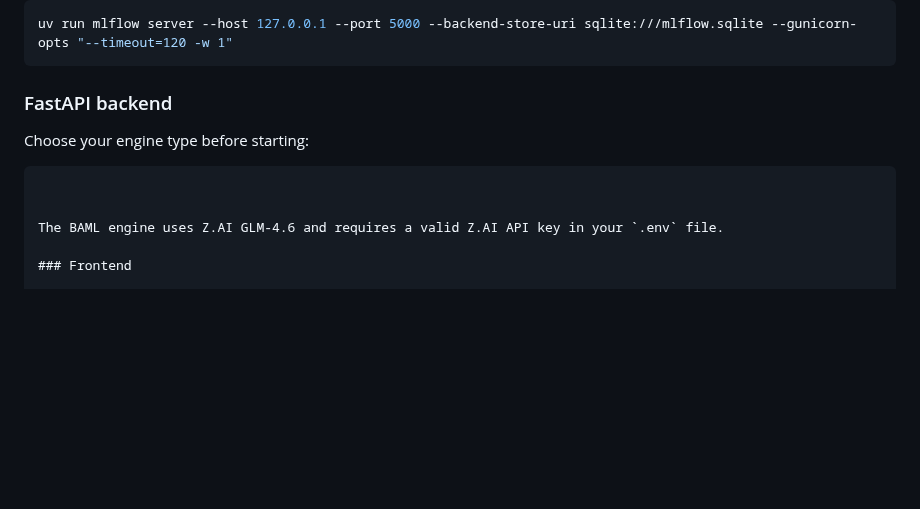
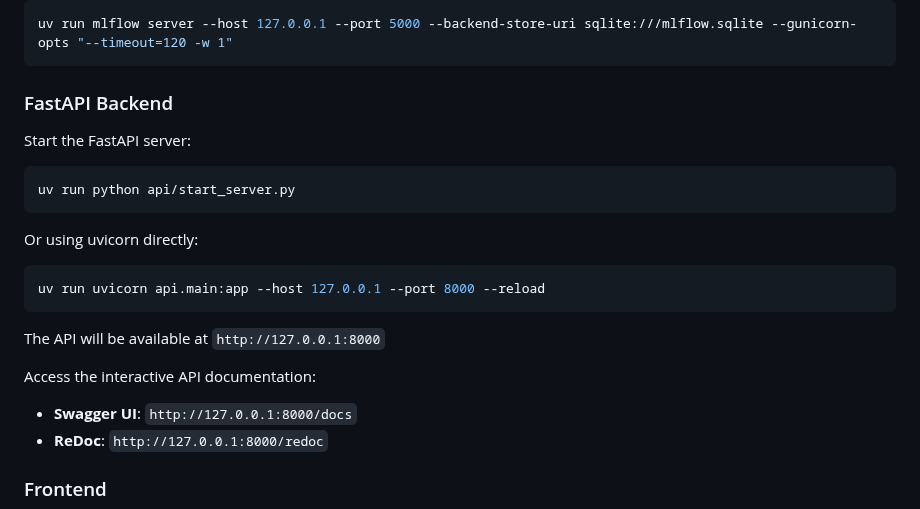
Before and after one commit to sylvainHellin/cobbie, a Markdown page: README.md, the part around the change. Drawn GitHub-style; blank space fills up the shorter version.

Commit message:
updated readme for starting backend server

````diff
--- a/README.md
+++ b/README.md
@@ -21,15 +21,24 @@ Start MLflow server for experiment tracking:
 uv run mlflow server --host 127.0.0.1 --port 5000 --backend-store-uri sqlite:///mlflow.sqlite --gunicorn-opts "--timeout=120 -w 1"
 ```
 
-### FastAPI backend
+### FastAPI Backend
 
-Choose your engine type before starting:
+Start the FastAPI server:
 
-
+```bash
+uv run python api/start_server.py
 ```
 
+Or using uvicorn directly:
+```bash
+uv run uvicorn api.main:app --host 127.0.0.1 --port 8000 --reload
+```
 
-The BAML engine uses Z.AI GLM-4.6 and requires a valid Z.AI API key in your `.env` file.
+The API will be available at `http://127.0.0.1:8000`
+
+Access the interactive API documentation:
+- **Swagger UI**: `http://127.0.0.1:8000/docs`
+- **ReDoc**: `http://127.0.0.1:8000/redoc`
 
 ### Frontend
 
````
Also changed, not shown: api/README.md (+7 -12 lines).
